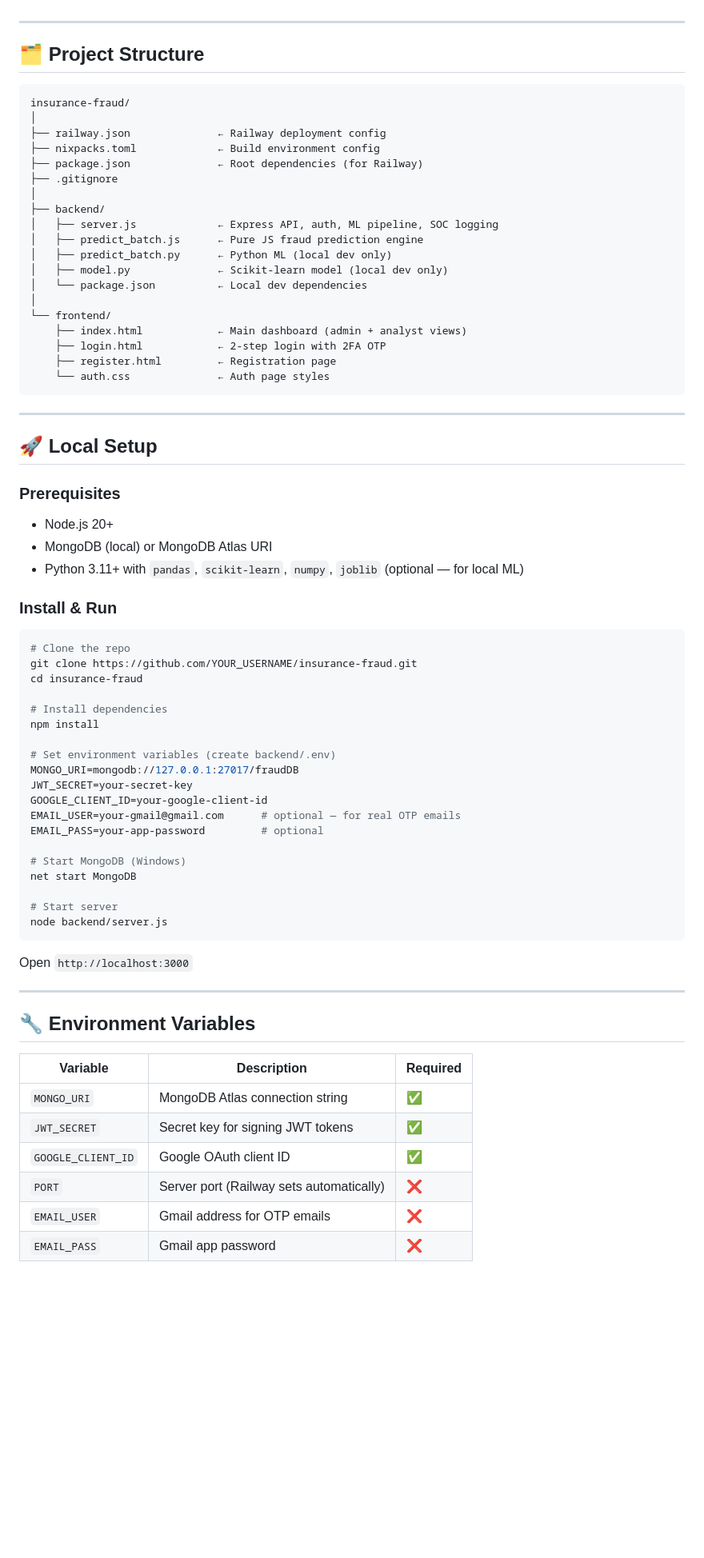
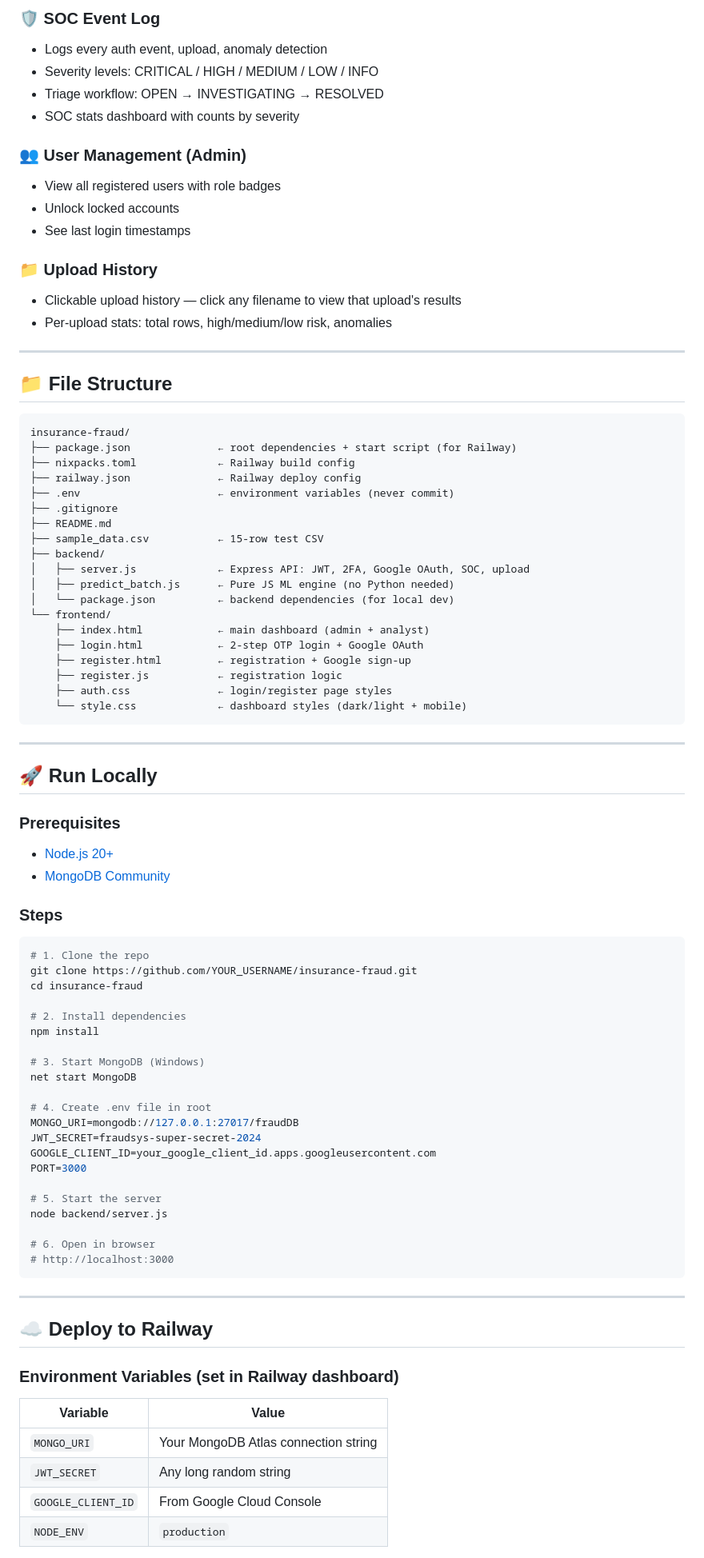
Before and after one commit to nirvaan8/insurance-fraud, a Markdown page: README.md, the part around one of its changes. Shown at 80% size. Rendered like a GitHub page; blank space fills up the shorter version.

````diff
--- a/README.md
+++ b/README.md
@@ -73,75 +58,87 @@ Upload a CSV of insurance claims → get instant risk classification, anomaly de
+### 🛡️ SOC Event Log
+- Logs every auth event, upload, anomaly detection
+- Severity levels: CRITICAL / HIGH / MEDIUM / LOW / INFO
+- Triage workflow: OPEN → INVESTIGATING → RESOLVED
+- SOC stats dashboard with counts by severity
+
+### 👥 User Management (Admin)
+- View all registered users with role badges
+- Unlock locked accounts
+- See last login timestamps
+
+### 📁 Upload History
+- Clickable upload history — click any filename to view that upload's results
+- Per-upload stats: total rows, high/medium/low risk, anomalies
 
 ---
 
-## 🗂️ Project Structure
+## 📁 File Structure
 
 ```
 insurance-fraud/
-│
-├── railway.json              ← Railway deployment config
-├── nixpacks.toml             ← Build environment config
-├── package.json              ← Root dependencies (for Railway)
+├── package.json              ← root dependencies + start script (for Railway)
+├── nixpacks.toml             ← Railway build config
+├── railway.json              ← Railway deploy config
+├── .env                      ← environment variables (never commit)
 ├── .gitignore
-│
+├── README.md
+├── sample_data.csv           ← 15-row test CSV
 ├── backend/
-│   ├── server.js             ← Express API, auth, ML pipeline, SOC logging
-│   ├── predict_batch.js      ← Pure JS fraud prediction engine
-│   ├── predict_batch.py      ← Python ML (local dev only)
-│   ├── model.py              ← Scikit-learn model (local dev only)
-│   └── package.json          ← Local dev dependencies
-│
+│   ├── server.js             ← Express API: JWT, 2FA, Google OAuth, SOC, upload
+│   ├── predict_batch.js      ← Pure JS ML engine (no Python needed)
+│   └── package.json          ← backend dependencies (for local dev)
 └── frontend/
-    ├── index.html            ← Main dashboard (admin + analyst views)
-    ├── login.html            ← 2-step login with 2FA OTP
-    ├── register.html         ← Registration page
-    └── auth.css              ← Auth page styles
+    ├── index.html            ← main dashboard (admin + analyst)
+    ├── login.html            ← 2-step OTP login + Google OAuth
+    ├── register.html         ← registration + Google sign-up
+    ├── register.js           ← registration logic
+    ├── auth.css              ← login/register page styles
+    └── style.css             ← dashboard styles (dark/light + mobile)
 ```
 
 ---
 
-## 🚀 Local Setup
+## 🚀 Run Locally
 
 ### Prerequisites
-- Node.js 20+
-- MongoDB (local) or MongoDB Atlas URI
-- Python 3.11+ with `pandas`, `scikit-learn`, `numpy`, `joblib` (optional — for local ML)
+- [Node.js 20+](https://nodejs.org)
+- [MongoDB Community](https://www.mongodb.com/try/download/community)
 
-### Install & Run
+### Steps
 
 ```bash
-# Clone the repo
+# 1. Clone the repo
 git clone https://github.com/YOUR_USERNAME/insurance-fraud.git
 cd insurance-fraud
 
-# Install dependencies
+# 2. Install dependencies
 npm install
 
-# Set environment variables (create backend/.env)
-MONGO_URI=mongodb://127.0.0.1:27017/fraudDB
-JWT_SECRET=your-secret-key
-GOOGLE_CLIENT_ID=your-google-client-id
-EMAIL_USER=your-gmail@gmail.com      # optional — for real OTP emails
-EMAIL_PASS=your-app-password         # optional
-
-# Start MongoDB (Windows)
+# 3. Start MongoDB (Windows)
 net start MongoDB
 
-# Start server
+# 4. Create .env file in root
+MONGO_URI=mongodb://127.0.0.1:27017/fraudDB
+JWT_SECRET=fraudsys-super-secret-2024
+GOOGLE_CLIENT_ID=your_google_client_id.apps.googleusercontent.com
+PORT=3000
+
+# 5. Start the server
 node backend/server.js
+
+# 6. Open in browser
+# http://localhost:3000
 ```
-
-Open `http://localhost:3000`
 
 ---
 
-## 🔧 Environment Variables
+## ☁️ Deploy to Railway
 
-| Variable | Description | Required |
-|---|---|---|
-| `MONGO_URI` | MongoDB Atlas connection string | ✅ |
-| `JWT_SECRET` | Secret key for signing JWT tokens | ✅ |
-| `GOOGLE_CLIENT_ID` | Google OAuth client ID | ✅ |
-| `PORT` | Server port (Railway sets automatically) | ❌ |
-| `EMAIL_USER` | Gmail address for OTP emails | ❌ |
-| `EMAIL_PASS` | Gmail app password | ❌ |
+### Environment Variables (set in Railway dashboard)
+| Variable | Value |
+|----------|-------|
+| `MONGO_URI` | Your MongoDB Atlas connection string |
+| `JWT_SECRET` | Any long random string |
+| `GOOGLE_CLIENT_ID` | From Google Cloud Console |
+| `NODE_ENV` | `production` |
 
````
Also changed, not shown: other parts of README.md (+103 -128 lines).
